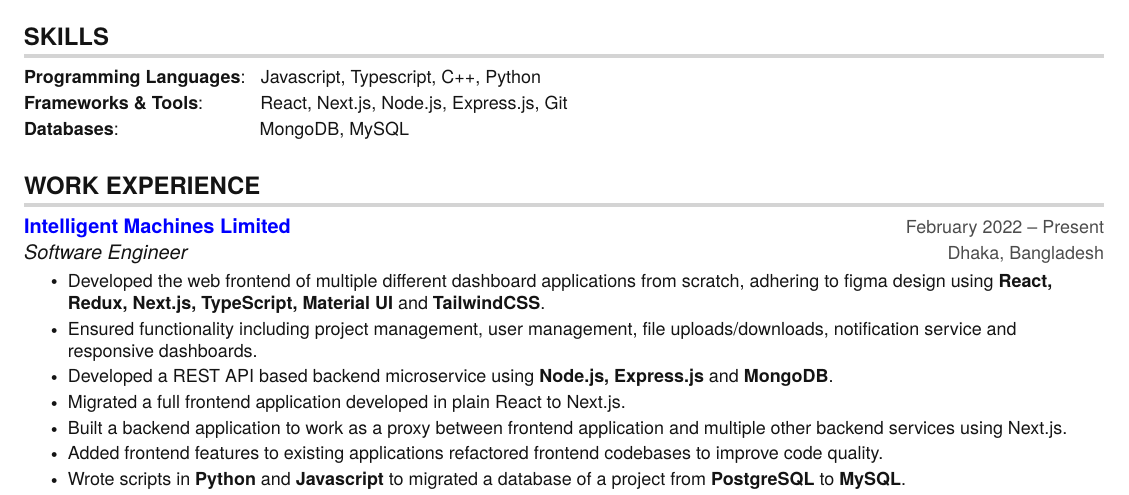
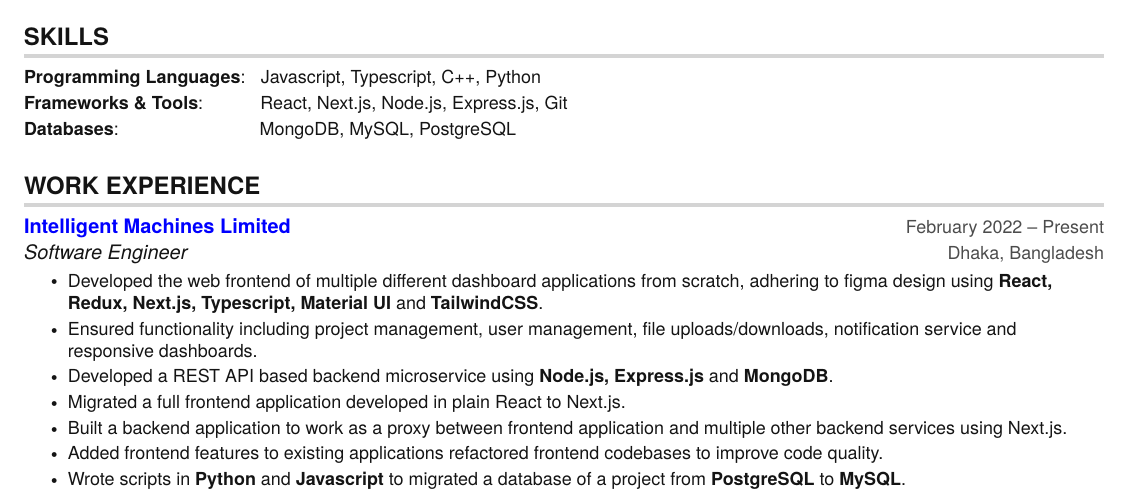
Before and after one commit to saifullah-talukder/khelaghor, a LaTeX CV (resume/resume.tex): part of the page, cut so that both start at the same text. Compiled offline with pdfLaTeX.

Commit message:
added postgresql

```diff
--- a/resume/resume.tex
+++ b/resume/resume.tex
@@ -178,7 +178,7 @@
     \small{\item{
      \textbf{Programming Languages}: \hspace{1pt} {Javascript, Typescript, C++, Python}\vspace{2pt} \\
      \textbf{Frameworks \& Tools}: \hspace{22pt} {React, Next.js, Node.js, Express.js, Git}\vspace{2pt} \\
-     \textbf{Databases}: \hspace{64pt} {MongoDB, MySQL}
+     \textbf{Databases}: \hspace{64pt} {MongoDB, MySQL, PostgreSQL}
     }}
  \end{itemize}
 
@@ -192,7 +192,7 @@
       {\textcolor{blue}{\href{https://bangladesh.ai/}{Intelligent Machines Limited}}}{February 2022 -- Present}
       {Software Engineer}{Dhaka, Bangladesh}
       \resumeItemListStart
-        \resumeItem {Developed the web frontend of multiple different dashboard applications from scratch, adhering to figma design using \textbf{React, Redux, Next.js, TypeScript, Material UI} and \textbf{TailwindCSS}.}
+        \resumeItem {Developed the web frontend of multiple different dashboard applications from scratch, adhering to figma design using \textbf{React, Redux, Next.js, Typescript, Material UI} and \textbf{TailwindCSS}.}
         \resumeItem {Ensured functionality including project management, user management, file uploads/downloads, notification service and responsive dashboards.}
         \resumeItem{Developed a REST API based backend microservice using \textbf{Node.js,} \textbf{Express.js} and \textbf{MongoDB}.}
         \resumeItem{Migrated a full frontend application developed in plain React to Next.js.}
```
